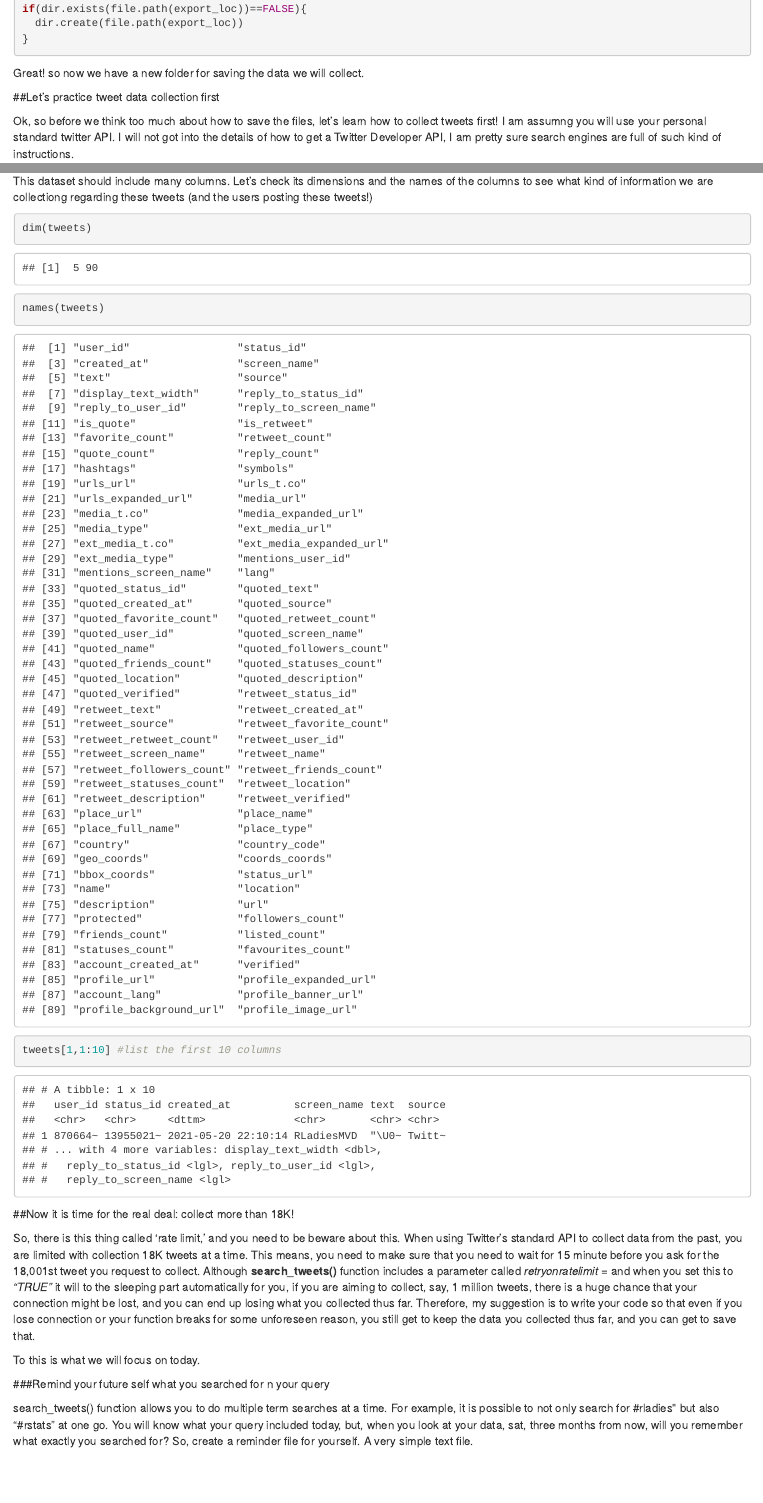
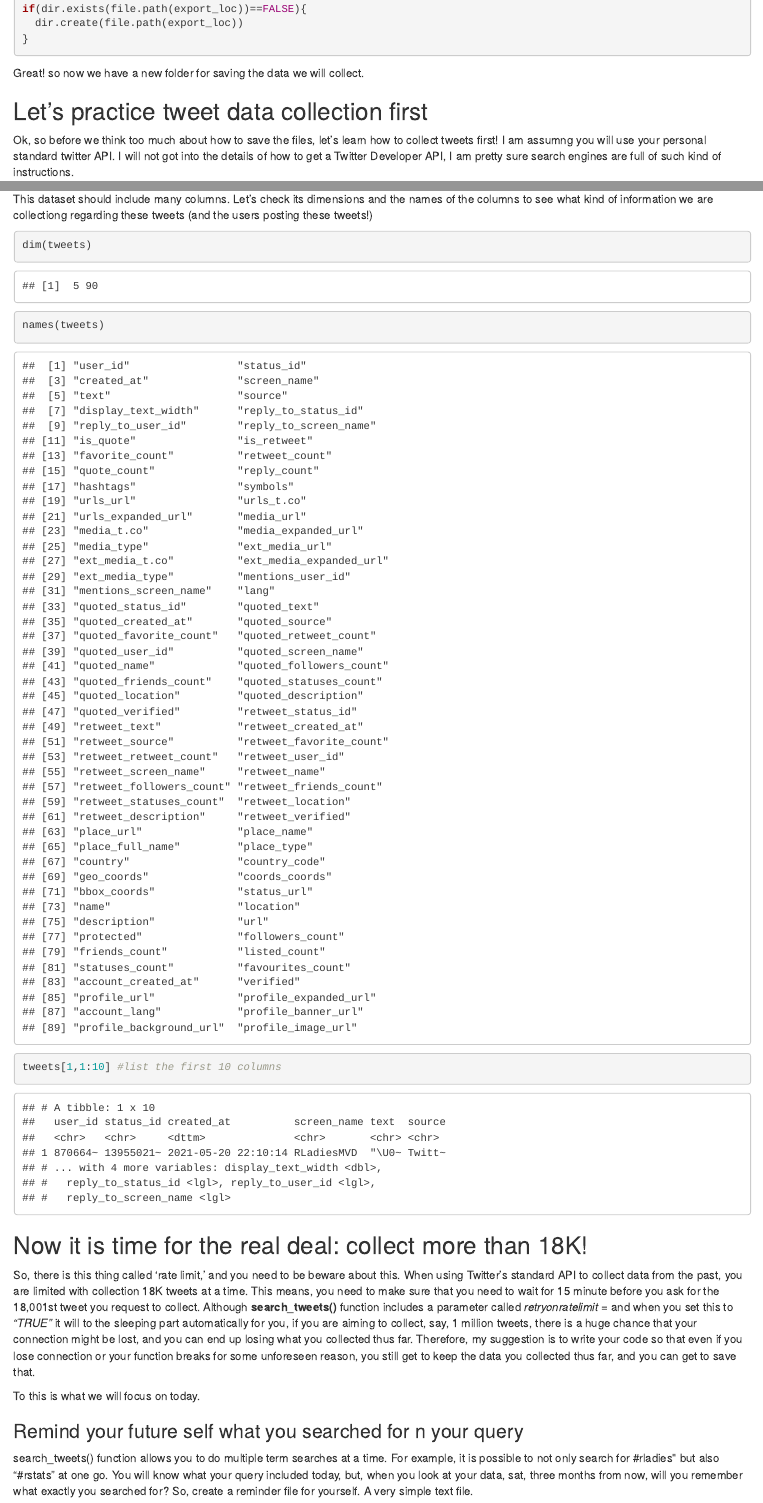
Before and after one commit to meltemod/tutorials, an R Markdown document (twitter/tweet_collection_18Kplus.Rmd): the page in a window 1100 px wide, from 1020 px down, and a second part further down, joined at a grey line. The pictures show the output file twitter/tweet_collection_18Kplus.html that the author committed with the source, opened offline.

Commit message:
tutorial for collecting more than 18K tweets at a time

````diff
--- a/twitter/tweet_collection_18Kplus.Rmd
+++ b/twitter/tweet_collection_18Kplus.Rmd
@@ -257,7 +257,7 @@ my_search_tweets = function(q, # query
 
 And let's collect all tweets from today with the hashtag: '#coronavirus' posted in the last two days:
 
-```{r, eval=T, echo=T}
+```{r, eval=F, echo=T}
 my_search_tweets(q = '#coronavirus',
                  since='2021-05-19',
                  until='2021-05-21',
````
Also changed, not shown: twitter/tweet_collection_18Kplus.html, twitter/tweet_collection_18Kplus.Rmd (6 more changed lines).
